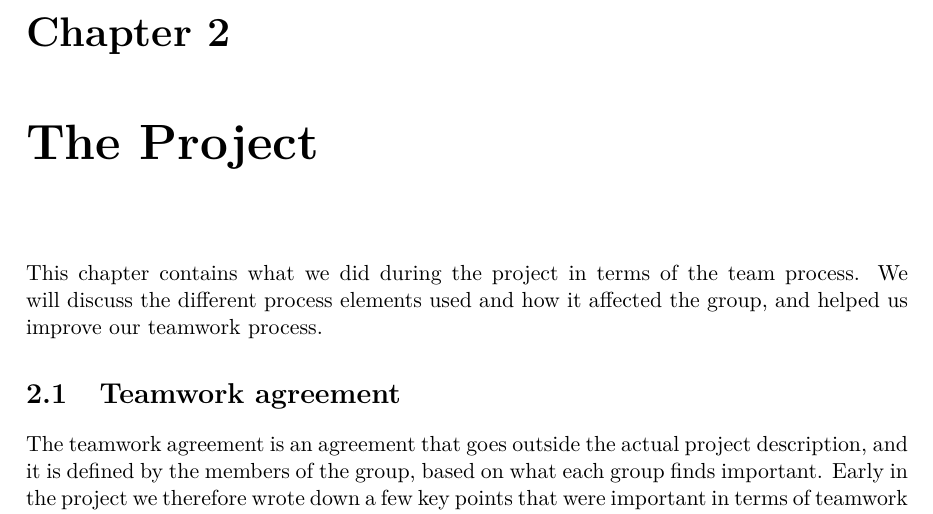
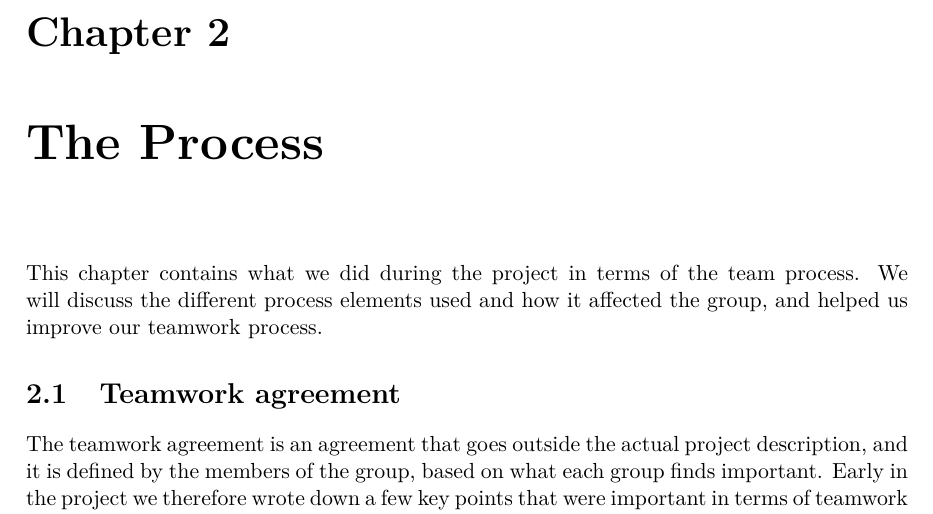
Before and after one commit to Ekerholten/EIT-Gruppe-Blue-Box, a LaTeX thesis (Prosessrapport/process_report_main.tex, which reads Prosessrapport/Main_body/project.tex): part of page 9 of 24, cut so that both start at the same text. Compiled offline with pdfLaTeX.

Commit message:
Liten endring

```diff
--- a/Prosessrapport/Main_body/project.tex
+++ b/Prosessrapport/Main_body/project.tex
@@ -1,4 +1,4 @@
-\chapter{The Project}
+\chapter{The Process}
 This chapter contains what we did during the project in terms of the team process. We will discuss the different process elements used and how it affected the group, and helped us improve our teamwork process.
 \input{./Main_body/teamworkagreement.tex}
 \input{./Main_body/sosiogram.tex}
```
